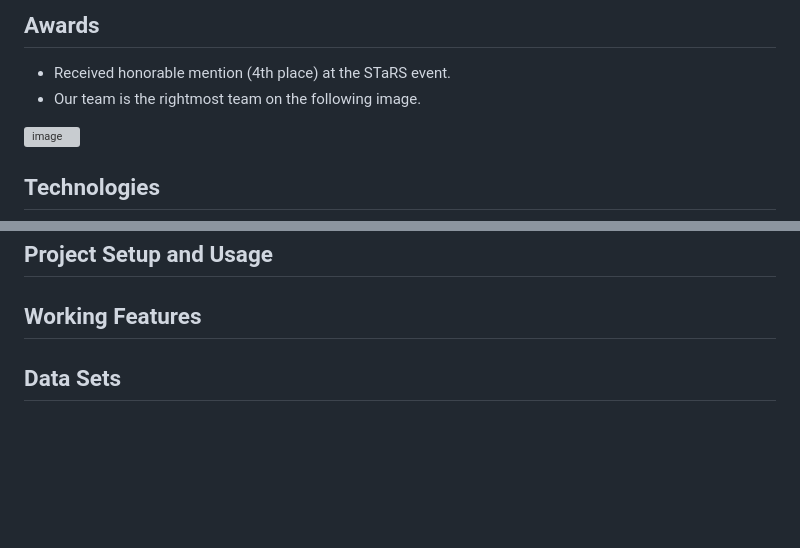
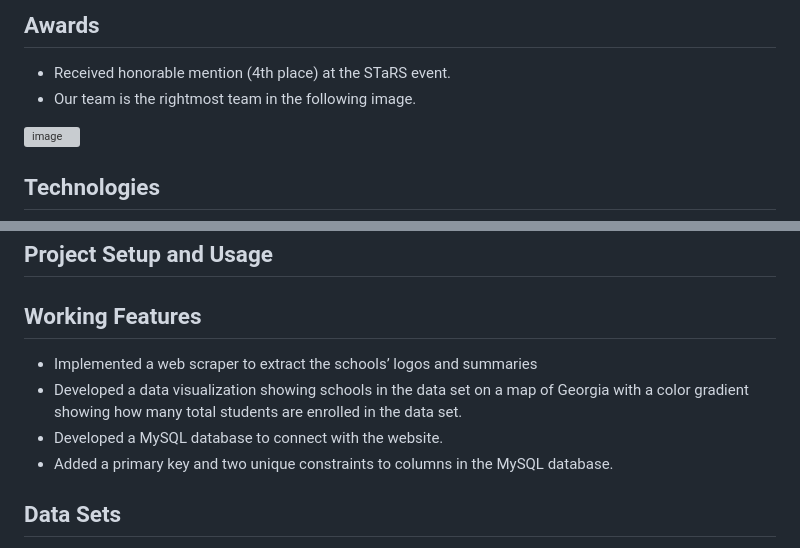
Before and after one commit to GGC-DSA/SchoolIndex, a Markdown page: README.md, 2 parts joined by grey strips. Drawn GitHub-style; blank space fills up the shorter version; grey boxes are pictures that could not be loaded.

```diff
--- a/README.md
+++ b/README.md
@@ -45,7 +45,7 @@ Our client is StudyPool. Studypool is an online marketplace where students can p
 
 ## Awards
 - Received honorable mention (4th place) at the STaRS event.
-- Our team is the rightmost team on the following image.
+- Our team is the rightmost team in the following image.
 
 ![image](https://github.com/GGC-DSA/SchoolIndex/assets/125174228/3e74122a-7fee-4c76-a876-45934509e0fc)
 
@@ -72,5 +72,8 @@ Our client is StudyPool. Studypool is an online marketplace where students can p
 ## Project Setup and Usage
 
 ## Working Features
-
+- Implemented a web scraper to extract the schools’ logos and summaries
+- Developed a data visualization showing schools in the data set on a map of Georgia with a color gradient showing how many total students are enrolled in the data set.
+- Developed a MySQL database to connect with the website.
+- Added a primary key and two unique constraints to columns in the MySQL database.
 ## Data Sets
```
Also changed, not shown: other parts of README.md (+1 -1 lines).
